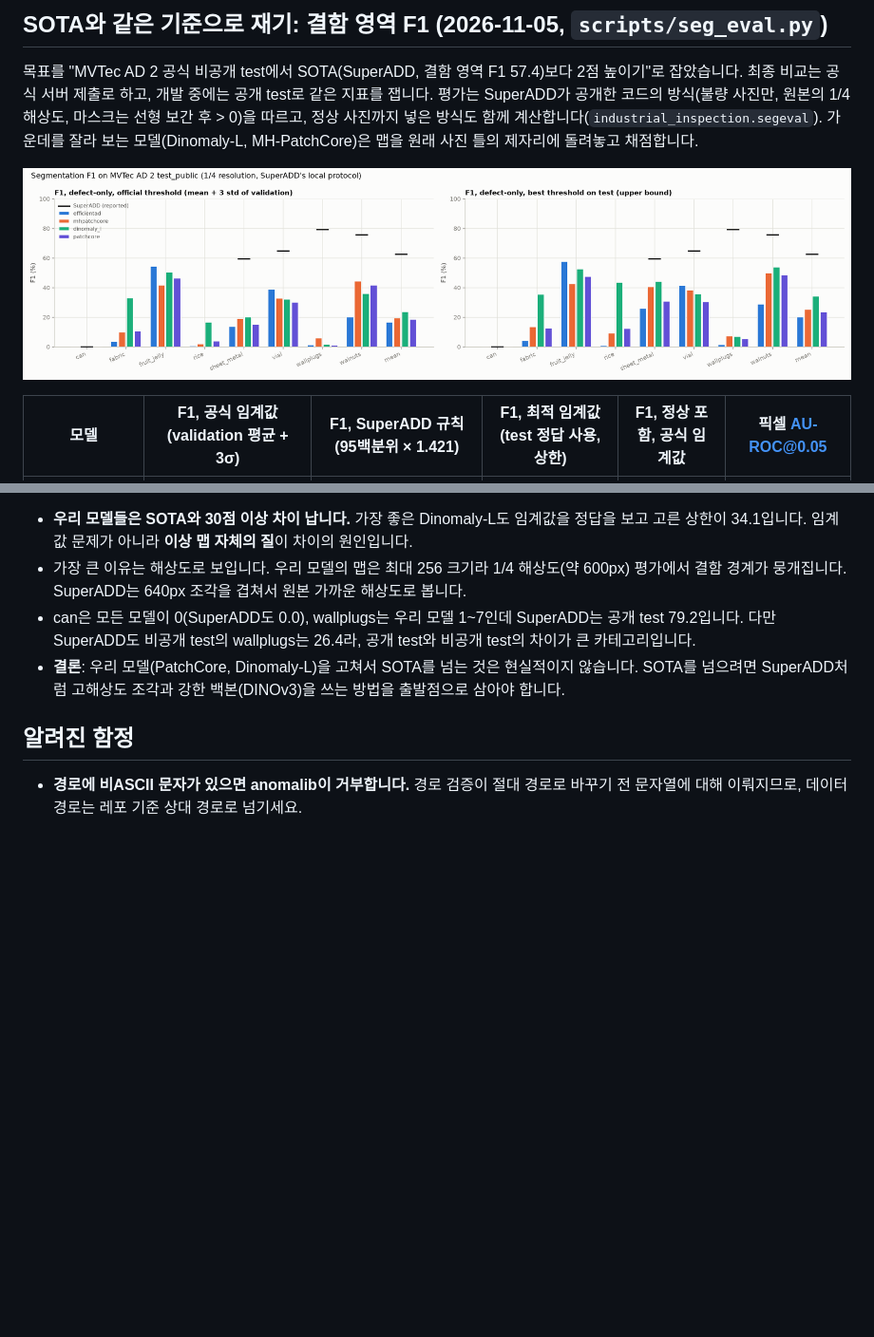
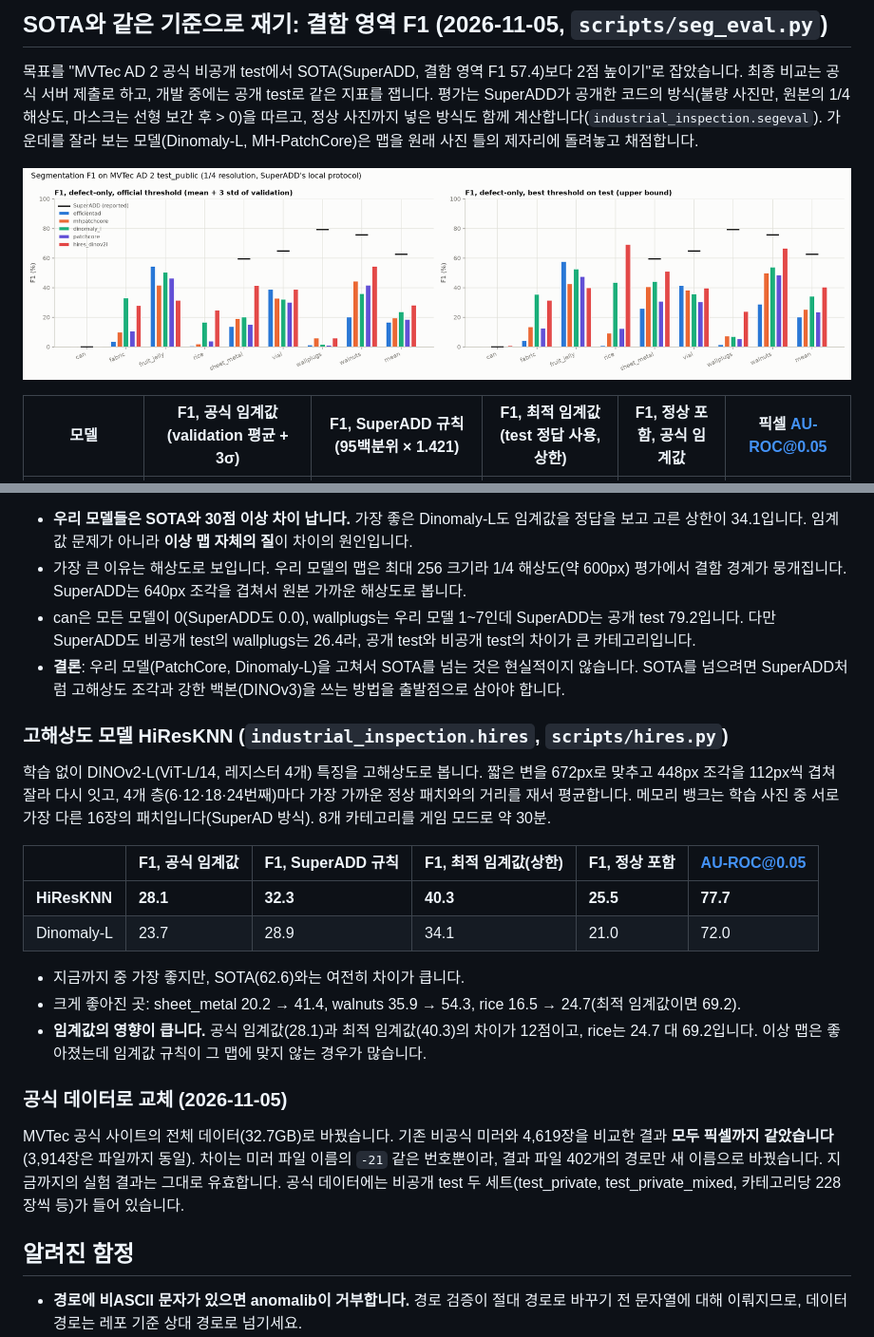
Before and after one commit to aromgu/industrial-inspection, a Markdown page: README.md, 2 parts joined by grey strips. Shown at 95% size. GitHub-like rendering; pictures changed too: docs/figures/seg_eval.png; blank space fills up the shorter version.

Commit message:
HiResKNN reaches 28.1 segmentation F1 (best so far); switch to the official MVTec AD 2 data (pixel-identical to the mirror)
Co-Authored-By: Claude Opus 5.5 <noreply@anthropic.com>

```diff
--- a/README.md
+++ b/README.md
@@ -589,6 +589,23 @@ PatchCore(256) 체크포인트로 이상 맵을 512 격자에 다시 뽑아 봤
 - can은 모든 모델이 0(SuperADD도 0.0), wallplugs는 우리 모델 1~7인데 SuperADD는 공개 test 79.2입니다. 다만 SuperADD도 비공개 test의 wallplugs는 26.4라, 공개 test와 비공개 test의 차이가 큰 카테고리입니다.
 - **결론**: 우리 모델(PatchCore, Dinomaly-L)을 고쳐서 SOTA를 넘는 것은 현실적이지 않습니다. SOTA를 넘으려면 SuperADD처럼 고해상도 조각과 강한 백본(DINOv3)을 쓰는 방법을 출발점으로 삼아야 합니다.
 
+### 고해상도 모델 HiResKNN (`industrial_inspection.hires`, `scripts/hires.py`)
+
+학습 없이 DINOv2-L(ViT-L/14, 레지스터 4개) 특징을 고해상도로 봅니다. 짧은 변을 672px로 맞추고 448px 조각을 112px씩 겹쳐 잘라 다시 잇고, 4개 층(6·12·18·24번째)마다 가장 가까운 정상 패치와의 거리를 재서 평균합니다. 메모리 뱅크는 학습 사진 중 서로 가장 다른 16장의 패치입니다(SuperAD 방식). 8개 카테고리를 게임 모드로 약 30분.
+
+| | F1, 공식 임계값 | F1, SuperADD 규칙 | F1, 최적 임계값(상한) | F1, 정상 포함 | AU-ROC@0.05 |
+|---|---|---|---|---|---|
+| **HiResKNN** | **28.1** | **32.3** | **40.3** | **25.5** | **77.7** |
+| Dinomaly-L | 23.7 | 28.9 | 34.1 | 21.0 | 72.0 |
+
+- 지금까지 중 가장 좋지만, SOTA(62.6)와는 여전히 차이가 큽니다.
+- 크게 좋아진 곳: sheet_metal 20.2 → 41.4, walnuts 35.9 → 54.3, rice 16.5 → 24.7(최적 임계값이면 69.2).
+- **임계값의 영향이 큽니다.** 공식 임계값(28.1)과 최적 임계값(40.3)의 차이가 12점이고, rice는 24.7 대 69.2입니다. 이상 맵은 좋아졌는데 임계값 규칙이 그 맵에 맞지 않는 경우가 많습니다.
+
+### 공식 데이터로 교체 (2026-11-05)
+
+MVTec 공식 사이트의 전체 데이터(32.7GB)로 바꿨습니다. 기존 비공식 미러와 4,619장을 비교한 결과 **모두 픽셀까지 같았습니다**(3,914장은 파일까지 동일). 차이는 미러 파일 이름의 `-21` 같은 번호뿐이라, 결과 파일 402개의 경로만 새 이름으로 바꿨습니다. 지금까지의 실험 결과는 그대로 유효합니다. 공식 데이터에는 비공개 test 두 세트(test_private, test_private_mixed, 카테고리당 228장씩 등)가 들어 있습니다.
+
 ## 알려진 함정
 
 - **경로에 비ASCII 문자가 있으면 anomalib이 거부합니다.** 경로 검증이 절대 경로로 바꾸기 전 문자열에 대해 이뤄지므로, 데이터 경로는 레포 기준 상대 경로로 넘기세요.
```
Also changed, not shown: docs/experiment_log.md (+2 -0 lines), 2 other files.
